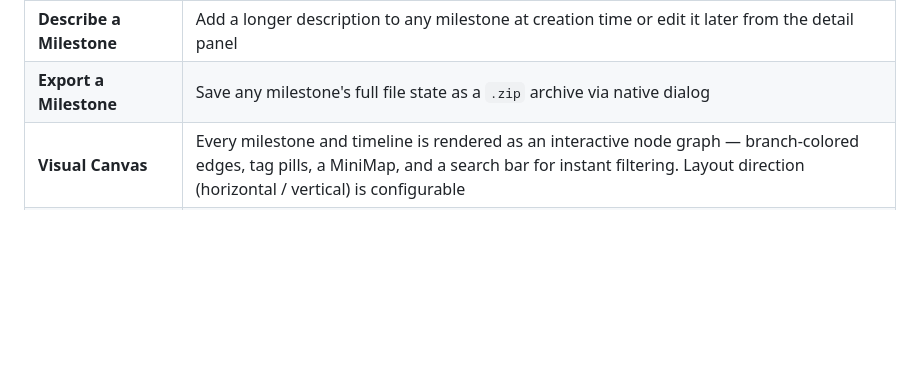
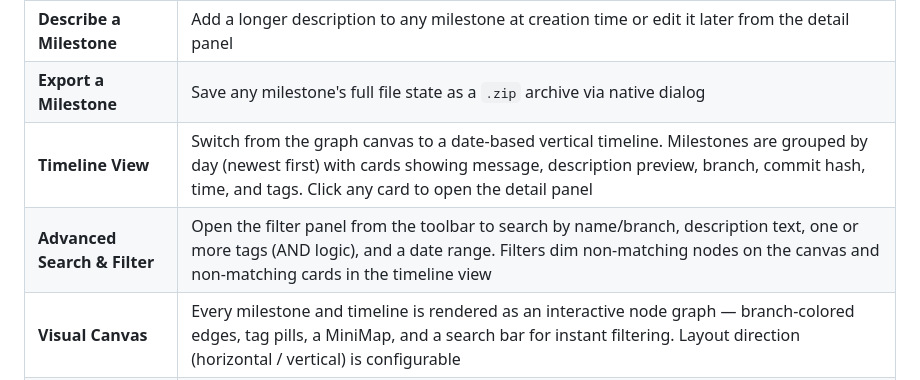
Before and after one commit to K3lvin4SY/bonsai_lundaihackathon, a Markdown page: README.md, the part around the change. Rendered like a GitHub page; blank space fills up the shorter version.

Commit message:
added advanced search and a  timeline view

```diff
--- a/README.md
+++ b/README.md
@@ -54,6 +54,8 @@ Under the hood, a smart hybrid storage strategy keeps things fast and lean:
 | **Tag a Milestone** | Attach custom color-coded labels to milestones from the detail panel or project settings. Tags are per-project — create your own with any color. Define a default set in App Settings to auto-populate new projects |
 | **Describe a Milestone** | Add a longer description to any milestone at creation time or edit it later from the detail panel |
 | **Export a Milestone** | Save any milestone's full file state as a `.zip` archive via native dialog |
+| **Timeline View** | Switch from the graph canvas to a date-based vertical timeline. Milestones are grouped by day (newest first) with cards showing message, description preview, branch, commit hash, time, and tags. Click any card to open the detail panel |
+| **Advanced Search & Filter** | Open the filter panel from the toolbar to search by name/branch, description text, one or more tags (AND logic), and a date range. Filters dim non-matching nodes on the canvas and non-matching cards in the timeline view |
 | **Visual Canvas** | Every milestone and timeline is rendered as an interactive node graph — branch-colored edges, tag pills, a MiniMap, and a search bar for instant filtering. Layout direction (horizontal / vertical) is configurable |
 | **Auto-watch** | Bonsai monitors the project folder and auto-creates milestones when files change. The debounce interval (5 s – 1 min) is configurable per project |
 | **Dashboard Search & Sort** | Search projects by name, path, or last milestone message. Sort by name, last modified, milestone count, or creation date |
```
Also changed, not shown: CHANGELOG.md (+16 -0 lines).
